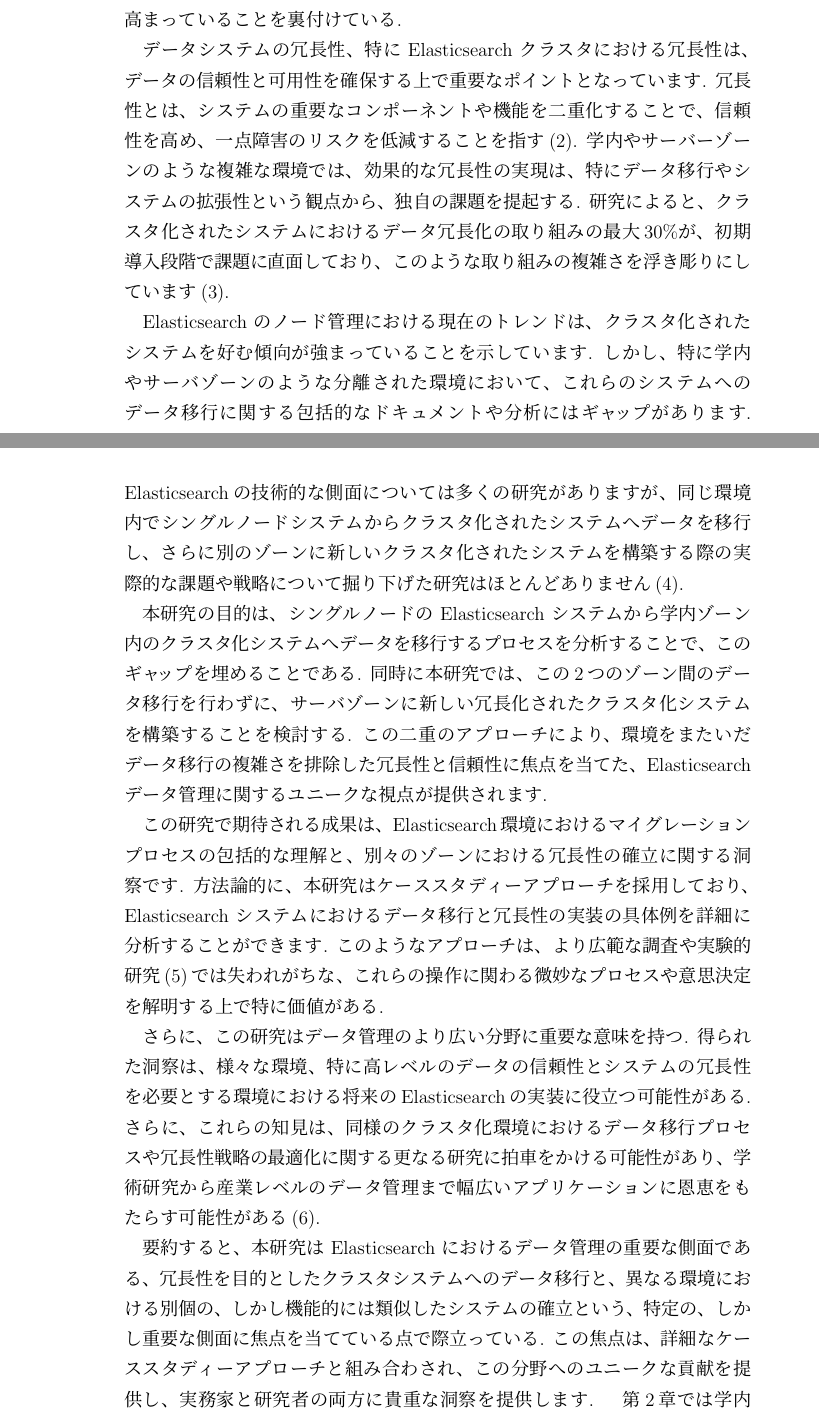
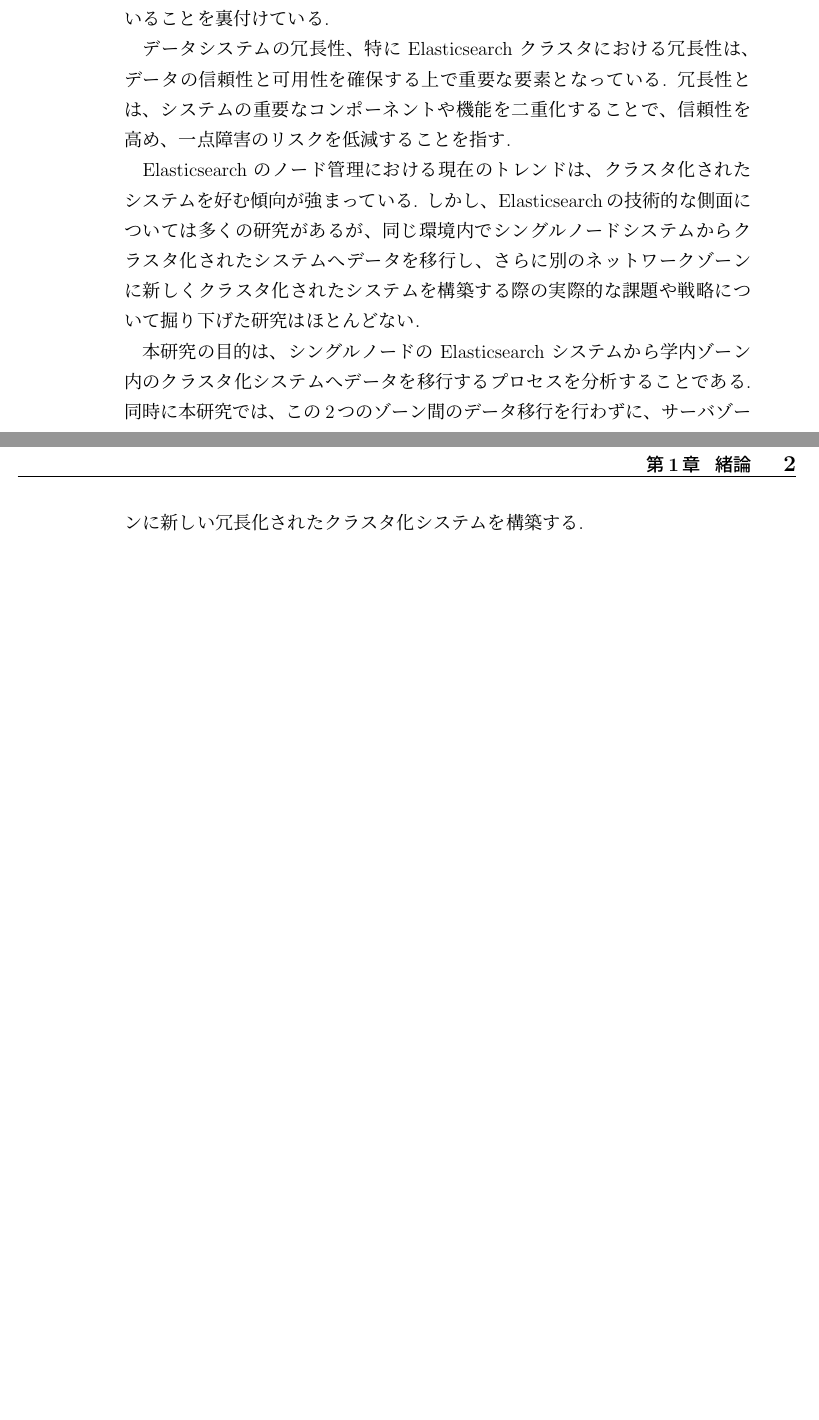
Before and after one commit to sofuetakuma112/syuuron, a LaTeX document (main_new.tex, which reads sotu/chapter1.tex): two parts of pages 4 and 5 of 23 before the commit and two parts of pages 4 and 5 of 22 after it, joined at a grey line, cut so that both start at the same text, the shorter picture padded with empty space. Compiled offline with pLaTeX and dvipdfmx.

Commit message:
緒論完成

```diff
--- a/sotu/chapter1.tex
+++ b/sotu/chapter1.tex
@@ -2,17 +2,12 @@
 \label{chap:first}
 
 %%序論を書いてください. 卒論の内容を簡単にまとめてください.
-急速に進化するデータ管理において、Elasticsearch は極めて重要な技術として登場し、データの保存、検索、管理方法に革命をもたらした. 当初、大量のデータを効率的に処理するために設計された Elasticsearch は、シンプルなシングルノードシステムから複雑なクラスタ構成へと移行し、データハンドリング技術において大きな進歩を遂げました(1). この変遷は、様々な分野で堅牢でスケーラブル、かつ冗長性のあるデータ管理システムに対する要求が高まっていることを裏付けている.
+急速に進化するデータ管理において、Elasticsearch は極めて重要な技術として登場し、データの保存、検索、管理方法に革命をもたらした. 当初、大量のデータを効率的に処理するために設計された Elasticsearch は、シンプルなシングルノードシステムから複雑なクラスタ構成へと移行し、データハンドリング技術において大きな進歩を遂げた. この変遷は、様々な分野で堅牢でスケーラブル、かつ冗長性のあるデータ管理システムに対する要求が高まっていることを裏付けている.
 
-データシステムの冗長性、特に Elasticsearch クラスタにおける冗長性は、データの信頼性と可用性を確保する上で重要なポイントとなっています. 冗長性とは、システムの重要なコンポーネントや機能を二重化することで、信頼性を高め、一点障害のリスクを低減することを指す(2). 学内やサーバーゾーンのような複雑な環境では、効果的な冗長性の実現は、特にデータ移行やシステムの拡張性という観点から、独自の課題を提起する. 研究によると、クラスタ化されたシステムにおけるデータ冗長化の取り組みの最大30\%が、初期導入段階で課題に直面しており、このような取り組みの複雑さを浮き彫りにしています(3).
+データシステムの冗長性、特に Elasticsearch クラスタにおける冗長性は、データの信頼性と可用性を確保する上で重要な要素となっている. 冗長性とは、システムの重要なコンポーネントや機能を二重化することで、信頼性を高め、一点障害のリスクを低減することを指す.
 
-Elasticsearch のノード管理における現在のトレンドは、クラスタ化されたシステムを好む傾向が強まっていることを示しています. しかし、特に学内やサーバゾーンのような分離された環境において、これらのシステムへのデータ移行に関する包括的なドキュメントや分析にはギャップがあります. Elasticsearchの技術的な側面については多くの研究がありますが、同じ環境内でシングルノードシステムからクラスタ化されたシステムへデータを移行し、さらに別のゾーンに新しいクラスタ化されたシステムを構築する際の実際的な課題や戦略について掘り下げた研究はほとんどありません(4).
+Elasticsearch のノード管理における現在のトレンドは、クラスタ化されたシステムを好む傾向が強まっている. しかし、Elasticsearchの技術的な側面については多くの研究があるが、同じ環境内でシングルノードシステムからクラスタ化されたシステムへデータを移行し、さらに別のネットワークゾーンに新しくクラスタ化されたシステムを構築する際の実際的な課題や戦略について掘り下げた研究はほとんどない.
 
-本研究の目的は、シングルノードの Elasticsearch システムから学内ゾーン内のクラスタ化システムへデータを移行するプロセスを分析することで、このギャップを埋めることである. 同時に本研究では、この2つのゾーン間のデータ移行を行わずに、サーバゾーンに新しい冗長化されたクラスタ化システムを構築することを検討する. この二重のアプローチにより、環境をまたいだデータ移行の複雑さを排除した冗長性と信頼性に焦点を当てた、Elasticsearchデータ管理に関するユニークな視点が提供されます.
+本研究の目的は、シングルノードの Elasticsearch システムから学内ゾーン内のクラスタ化システムへデータを移行するプロセスを分析することである. 同時に本研究では、この2つのゾーン間のデータ移行を行わずに、サーバゾーンに新しい冗長化されたクラスタ化システムを構築する.
 
-この研究で期待される成果は、Elasticsearch環境におけるマイグレーションプロセスの包括的な理解と、別々のゾーンにおける冗長性の確立に関する洞察です. 方法論的に、本研究はケーススタディーアプローチを採用しており、Elasticsearch システムにおけるデータ移行と冗長性の実装の具体例を詳細に分析することができます. このようなアプローチは、より広範な調査や実験的研究(5)では失われがちな、これらの操作に関わる微妙なプロセスや意思決定を解明する上で特に価値がある.
-
-さらに、この研究はデータ管理のより広い分野に重要な意味を持つ. 得られた洞察は、様々な環境、特に高レベルのデータの信頼性とシステムの冗長性を必要とする環境における将来のElasticsearchの実装に役立つ可能性がある. さらに、これらの知見は、同様のクラスタ化環境におけるデータ移行プロセスや冗長性戦略の最適化に関する更なる研究に拍車をかける可能性があり、学術研究から産業レベルのデータ管理まで幅広いアプリケーションに恩恵をもたらす可能性がある(6).
-
-要約すると、本研究は Elasticsearch におけるデータ管理の重要な側面である、冗長性を目的としたクラスタシステムへのデータ移行と、異なる環境における別個の、しかし機能的には類似したシステムの確立という、特定の、しかし重要な側面に焦点を当てている点で際立っている. この焦点は、詳細なケーススタディーアプローチと組み合わされ、この分野へのユニークな貢献を提供し、実務家と研究者の両方に貴重な洞察を提供します.
-　第2章では学内ゾーンにおけるElasticsearchノードから新クラスタへのデータ移行について述べる．第3章では仮想環境を使用してサーバーゾーンのElasticsearchノードをシミュレートし、マルチコンテナDockerアプリケーションのツールであるdocker-composeを用いてクラスタ構築の実現可能性を検証したことについて述べる. 第4章ではサーバーゾーンで既存のElasticsearchノードを用いたクラスタ構築について述べる. 第5章では結論と課題を述べる.
+第2章では学内ゾーンにおけるElasticsearchノードから新クラスタへのデータ移行について述べる. 第3章では仮想環境を使用してサーバーゾーンのElasticsearchノードをシミュレートし、マルチコンテナDockerアプリケーションのツールであるdocker-composeを用いてクラスタ構築の実現可能性を検証したことについて述べる. 第4章ではサーバーゾーンで既存のElasticsearchノードを用いたクラスタ構築について述べる. 第5章では結論と課題を述べる.
```
Also changed, not shown: out/main_new.pdf, 14 other files.
